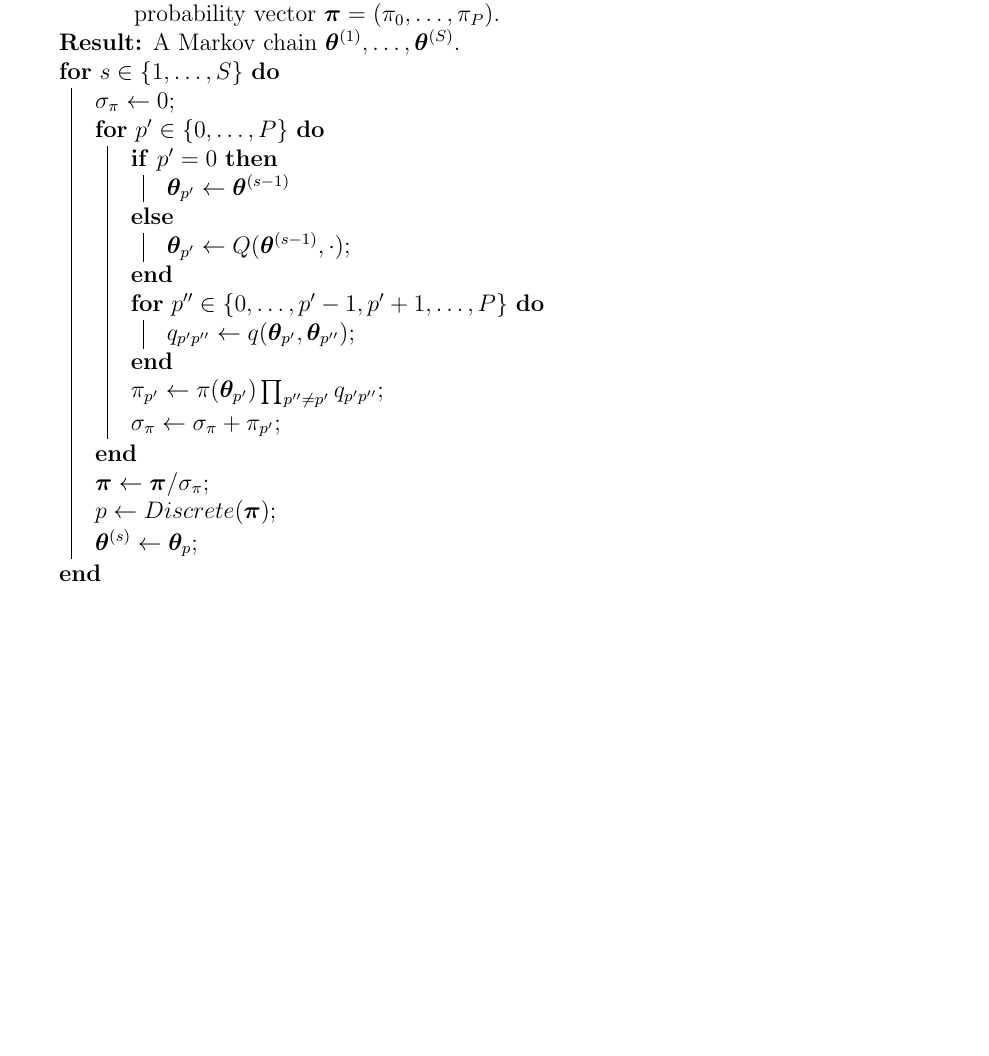
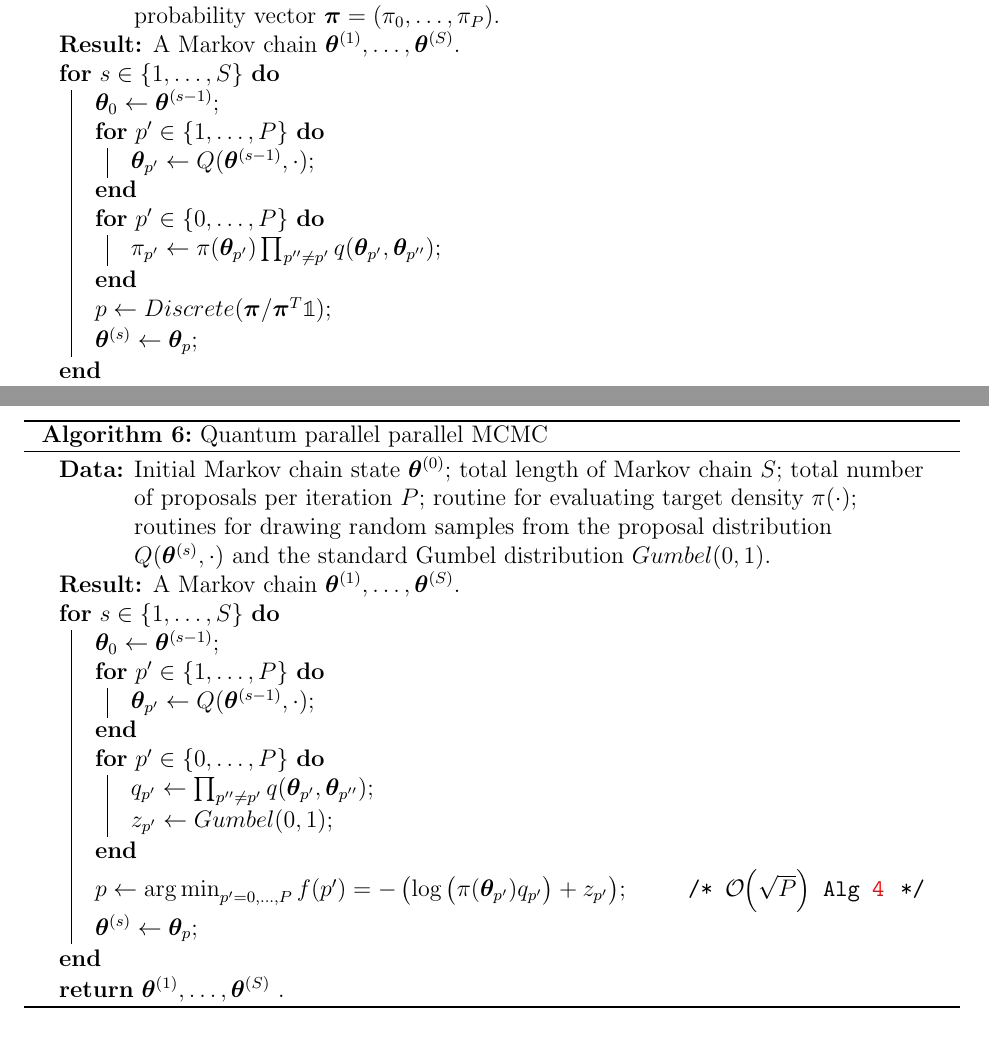
Before and after one commit to andrewjholbrook/qpMCMC, a LaTeX paper (main.tex): part of page 3 of 15 before the commit and two parts of pages 3 and 14 of 15 after it, the two joined at a grey line, cut so that both start at the same text, the shorter picture padded with empty space. Compiled offline with pdfLaTeX.

Commit message:
qpmmcmc algorithm block

```diff
--- a/main.tex
+++ b/main.tex
@@ -235,18 +235,15 @@ But the real promise and power of parallel MCMC comes from its natural paralleli
 	\KwData{Initial Markov chain state $\ttheta^{(0)}$; total length of Markov chain $S$; total number of proposals per iteration $P$; routine for evaluating target density $\pi(\cdot)$; routines for drawing random samples from the proposal distribution $Q(\ttheta^{(s)},\cdot)$ and from a $P+1$ discrete distribution $Discrete(\ppi)$ given some probability vector $\ppi=(\pi_0,\dots,\pi_P)$.}
 	\KwResult{A Markov chain $\ttheta^{(1)}, \dots, \ttheta^{(S)}$.}
 	\For{$s \in\{1,\dots,S\}$}{
-		$\sigma_\pi \gets 0$\;
-		\For{$p' \in \{0,\dots,P\}$}{
-			\uIf{$p'=0$}{$\ttheta_{p'} \gets \ttheta^{(s-1)} $}
-			\Else{	$\ttheta_{p'} \gets Q(\ttheta^{(s-1)},\cdot)$\;}
-			\For{$p'' \in \{0,\dots,p'-1,p'+1,\dots,P\}$}{
-				$q_{p'p''} \gets q(\ttheta_{p'},\ttheta_{p''})$\;
-			}
-			$\pi_{p'} \gets \pi(\ttheta_{p'}) \prod_{p''\neq p'} q_{p'p''}$\;
-			$\sigma_\pi \gets \sigma_\pi + \pi_{p'}$\;
+		%$\sigma_\pi \gets 0$\;
+		$\ttheta_0 \gets \ttheta^{(s-1)}$\;
+		\For{$p' \in \{1,\dots,P\}$}{
+				$\ttheta_{p'} \gets Q(\ttheta^{(s-1)},\cdot)$\;
 		}
-		$\ppi \gets \ppi / \sigma_\pi$\;
-		$p \gets Discrete(\ppi)$\;
+			\For{$p' \in \{0,\dots,P\}$}{
+		$\pi_{p'} \gets \pi(\ttheta_{p'}) \prod_{p''\neq p'}q(\ttheta_{p'},\ttheta_{p''})$\;
+	}
+		$p \gets Discrete(\ppi/\ppi^T\mathbb{1})$\;
 		$\ttheta^{(s)} \gets \ttheta_p$\;
 	}
 	\Return{$\ttheta^{(1)}, \dots, \ttheta^{(S)}$}\ .
@@ -552,6 +551,27 @@ where the final equality follows easily from the change of variables $u=\exp(-\a
 
 \subsection{qp$^2$MCMC}
 
+\begin{algorithm}[t!]
+	\caption{Quantum parallel parallel MCMC}\label{alg:qpMCMC}
+	\KwData{Initial Markov chain state $\ttheta^{(0)}$; total length of Markov chain $S$; total number of proposals per iteration $P$; routine for evaluating target density $\pi(\cdot)$; routines for drawing random samples from the proposal distribution $Q(\ttheta^{(s)},\cdot)$ and the standard Gumbel distribution $Gumbel(0,1)$.}
+	\KwResult{A Markov chain $\ttheta^{(1)}, \dots, \ttheta^{(S)}$.}
+	\For{$s \in\{1,\dots,S\}$}{
+		%$\sigma_\pi \gets 0$\;
+		$\ttheta_0 \gets \ttheta^{(s-1)}$\;
+		\For{$p' \in \{1,\dots,P\}$}{
+			$\ttheta_{p'} \gets Q(\ttheta^{(s-1)},\cdot)$\;
+		}
+		\For{$p' \in \{0,\dots,P\}$}{
+			$q_{p'} \gets  \prod_{p''\neq p'}q(\ttheta_{p'},\ttheta_{p''})$\;
+			$z_{p'} \gets Gumbel(0,1)$\;
+		}
+		$p \gets \argmin_{p'=0,\dots,P}f(p')= -\left(\log \big(\pi(\ttheta_{p'}) q_{p'}\big) + z_{p'}\right)$; \hspace{2em} \Comment{$\order{\sqrt{P}}$ Alg \ref{alg:min}}
+		$\ttheta^{(s)} \gets \ttheta_p$\;
+	}
+	\Return{$\ttheta^{(1)}, \dots, \ttheta^{(S)}$}\ .
+\end{algorithm}
+
+
 \section{Reading the fine print}
 
 \bibliographystyle{sysbio}
```
Also changed, not shown: main.tex (4 more changed lines).
